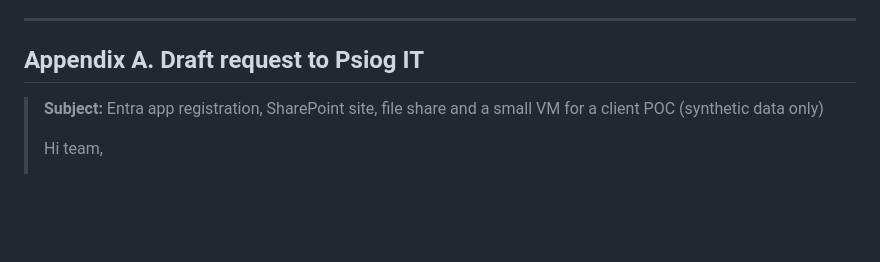
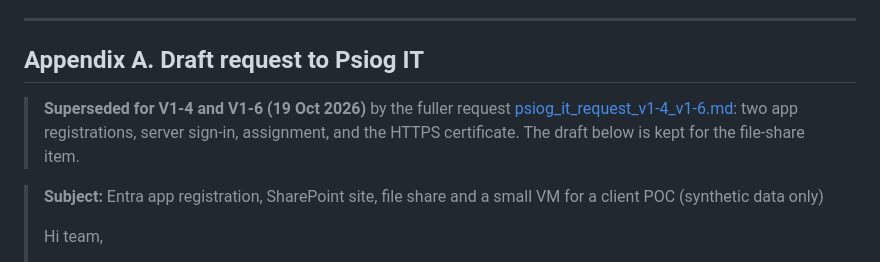
Before and after one commit to Sridhar-Vetrivel/POC, a Markdown page: docs/v1_impact_analysis_and_proposal.md, the part around the change. GitHub-like rendering; blank space fills up the shorter version.

```diff
--- a/docs/v1_impact_analysis_and_proposal.md
+++ b/docs/v1_impact_analysis_and_proposal.md
@@ -363,6 +363,8 @@ V1-0 to V1-3 do not depend on IT and can start now. V1-4, V1-6 and V1-8 wait for
 
 ## Appendix A. Draft request to Psiog IT
 
+> **Superseded for V1-4 and V1-6 (19 Oct 2026)** by the fuller request [psiog_it_request_v1-4_v1-6.md](psiog_it_request_v1-4_v1-6.md): two app registrations, server sign-in, assignment, and the HTTPS certificate. The draft below is kept for the file-share item.
+
 > **Subject:** Entra app registration, SharePoint site, file share and a small VM for a client POC (synthetic data only)
 >
 > Hi team,
```
Also changed, not shown: docs/psiog_it_request_v1-4_v1-6.md (added, +211 -0 lines).
